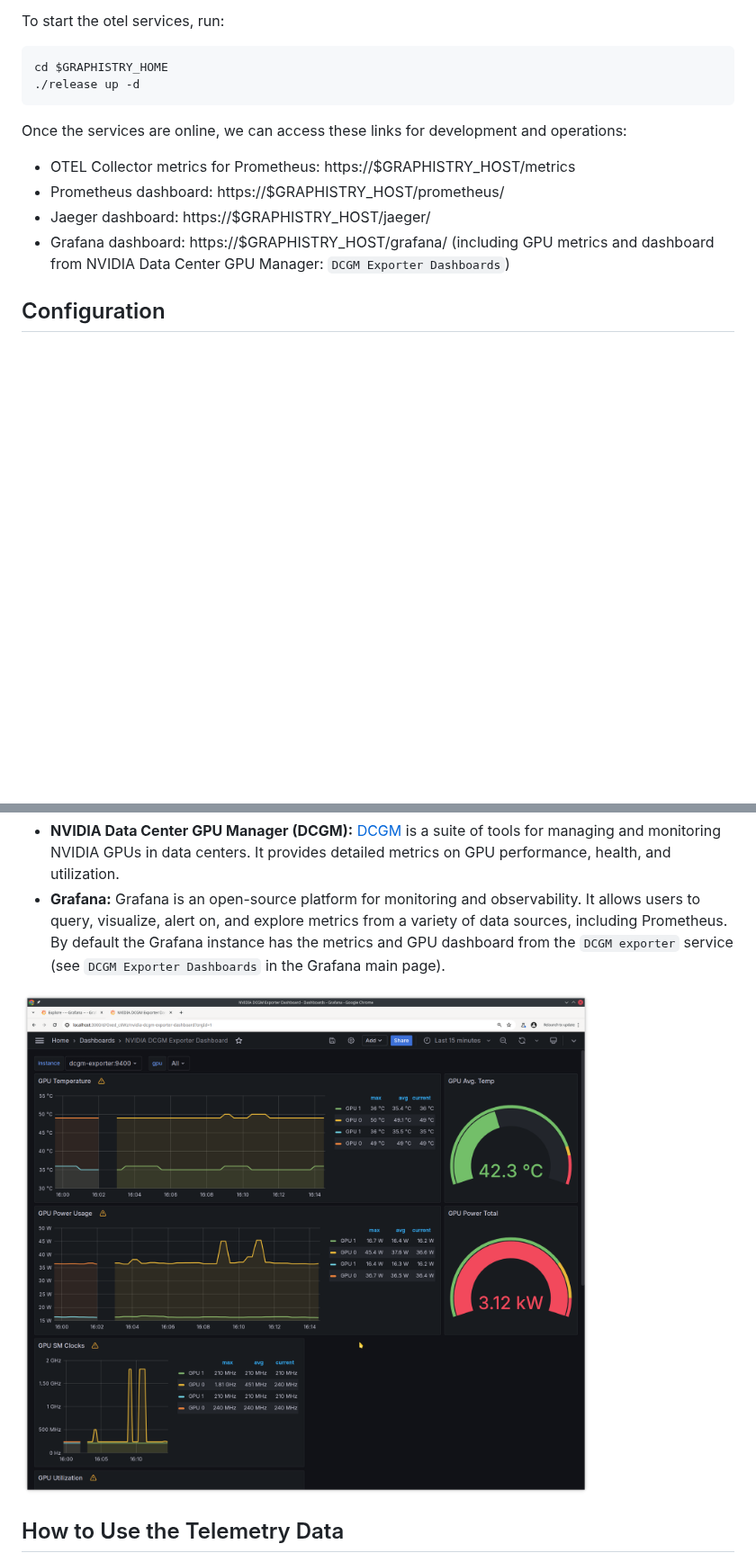
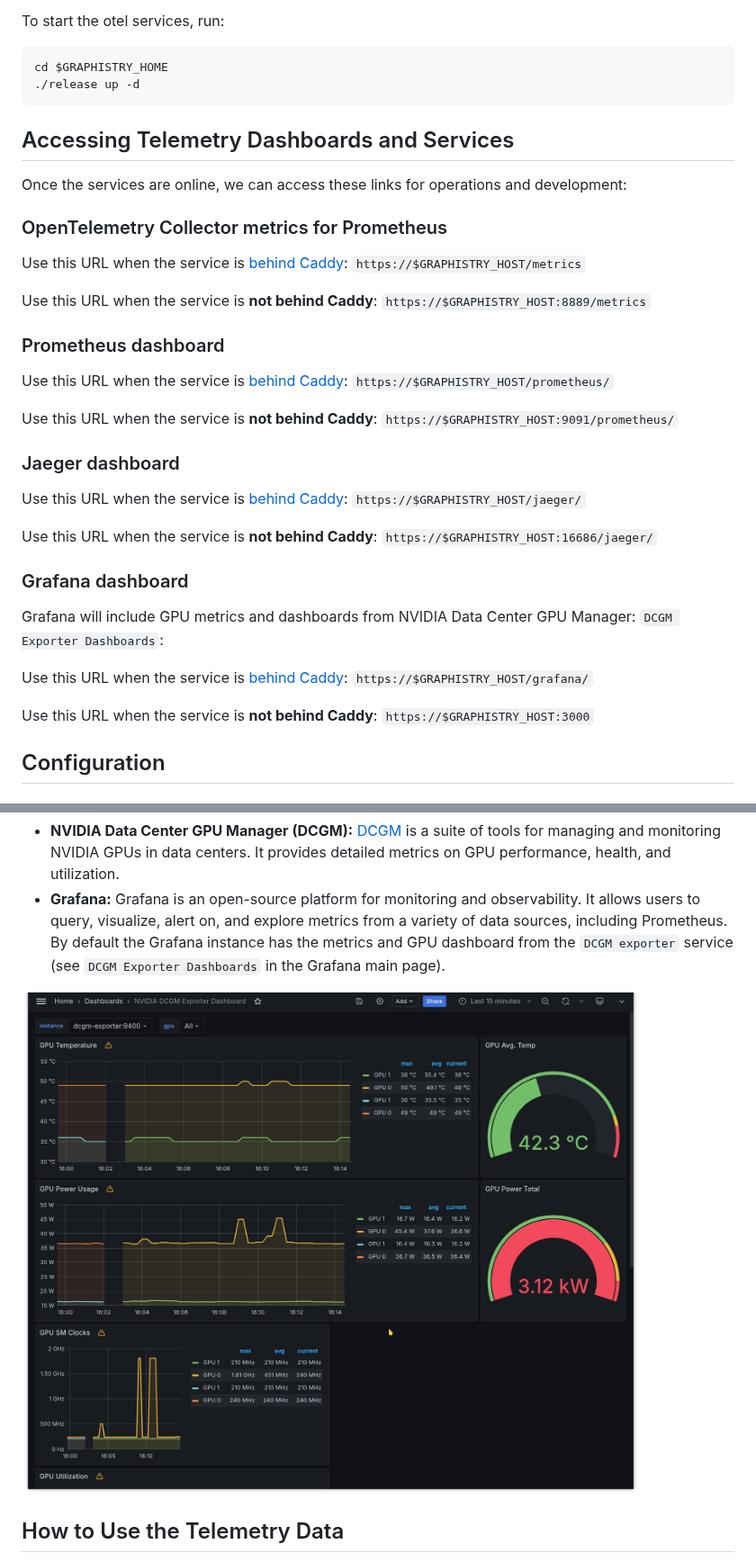
Before and after one commit to graphistry/graphistry-cli, a Markdown page: docs/telemetry.md, 2 parts joined by grey strips. Shown at 90% size. Rendered like a GitHub page; pictures changed too: docs/img/grafana-import-dcgm-dashboard-6.png; blank space fills up the shorter version.

````diff
--- a/docs/telemetry.md
+++ b/docs/telemetry.md
@@ -20,12 +20,30 @@ cd $GRAPHISTRY_HOME
 ./release up -d
 ```
 
-Once the services are online, we can access these links for development and operations:
+## Accessing Telemetry Dashboards and Services
+Once the services are online, we can access these links for operations and development:
 
-* OTEL Collector metrics for Prometheus: https://$GRAPHISTRY_HOST/metrics
-* Prometheus dashboard: https://$GRAPHISTRY_HOST/prometheus/
-* Jaeger dashboard: https://$GRAPHISTRY_HOST/jaeger/
-* Grafana dashboard: https://$GRAPHISTRY_HOST/grafana/ (including GPU metrics and dashboard from NVIDIA Data Center GPU Manager: `DCGM Exporter Dashboards`)
+### OpenTelemetry Collector metrics for Prometheus
+Use this URL when the service is [behind Caddy](#caddyfile---reverse-proxy-set-up): `https://$GRAPHISTRY_HOST/metrics`
+
+Use this URL when the service is **not behind Caddy**: `https://$GRAPHISTRY_HOST:8889/metrics`
+
+### Prometheus dashboard
+Use this URL when the service is [behind Caddy](#caddyfile---reverse-proxy-set-up): `https://$GRAPHISTRY_HOST/prometheus/`
+
+Use this URL when the service is **not behind Caddy**: `https://$GRAPHISTRY_HOST:9091/prometheus/`
+
+### Jaeger dashboard
+Use this URL when the service is [behind Caddy](#caddyfile---reverse-proxy-set-up): `https://$GRAPHISTRY_HOST/jaeger/`
+
+Use this URL when the service is **not behind Caddy**: `https://$GRAPHISTRY_HOST:16686/jaeger/`
+
+### Grafana dashboard
+Grafana will include GPU metrics and dashboards from NVIDIA Data Center GPU Manager: `DCGM Exporter Dashboards`:
+
+Use this URL when the service is [behind Caddy](#caddyfile---reverse-proxy-set-up): `https://$GRAPHISTRY_HOST/grafana/`
+
+Use this URL when the service is **not behind Caddy**: `https://$GRAPHISTRY_HOST:3000`
 
 ## Configuration
 
````
Also changed, not shown: other parts of docs/telemetry.md (+21 -5 lines), docs/img/jaeger-inspecting-trace-with-error.png, docs/img/jaeger-trace-list-including-trace-with-error.png, docs/img/prometheus-forge-etl-python-metric-example.png.
